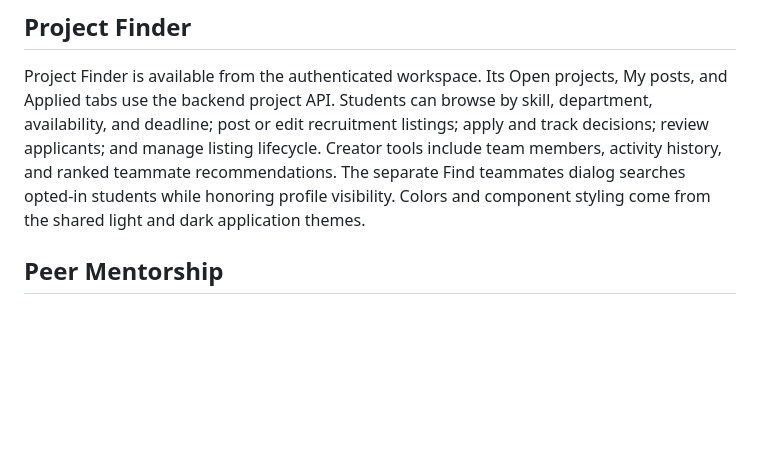
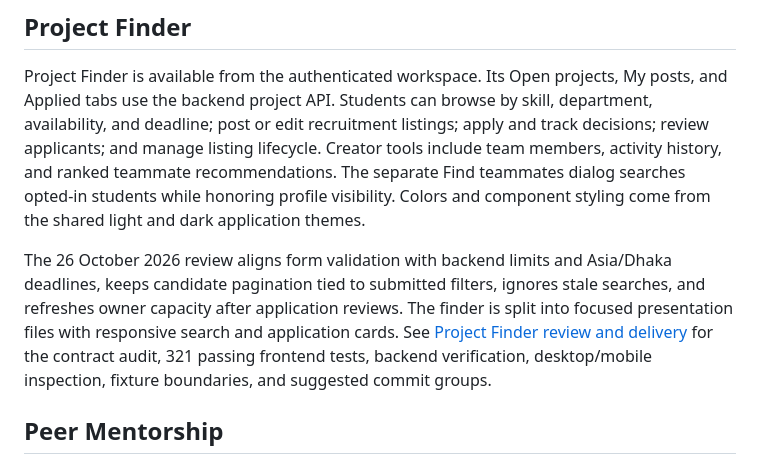
Before and after one commit to aymannondiny/SPL-II_UniConnect, a Markdown page: code/frontend/README.md, the part around the change. Rendered like a GitHub page; blank space fills up the shorter version.

Commit message:
docs(projects): record contract audit and integrated verification

```diff
--- a/code/frontend/README.md
+++ b/code/frontend/README.md
@@ -72,6 +72,14 @@ lifecycle. Creator tools include team members, activity history, and ranked
 teammate recommendations. The separate Find teammates dialog searches opted-in
 students while honoring profile visibility. Colors and component styling come
 from the shared light and dark application themes.
+
+The 26 October 2026 review aligns form validation with backend limits and
+Asia/Dhaka deadlines, keeps candidate pagination tied to submitted filters,
+ignores stale searches, and refreshes owner capacity after application reviews.
+The finder is split into focused presentation files with responsive search and
+application cards. See [Project Finder review and delivery](../../docs/PROJECT_FINDER_DELIVERY.md)
+for the contract audit, 321 passing frontend tests, backend verification,
+desktop/mobile inspection, fixture boundaries, and suggested commit groups.
 
 ## Peer Mentorship
 
```
Also changed, not shown: docs/PROJECT_FINDER_DELIVERY.md (added, +184 -0 lines).
